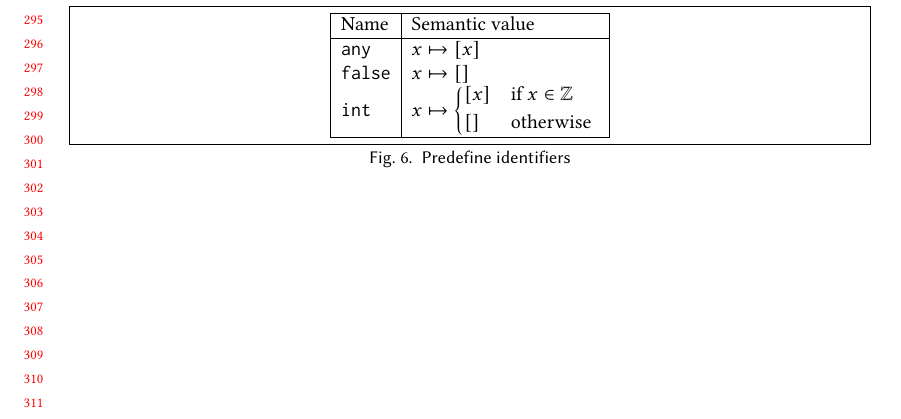
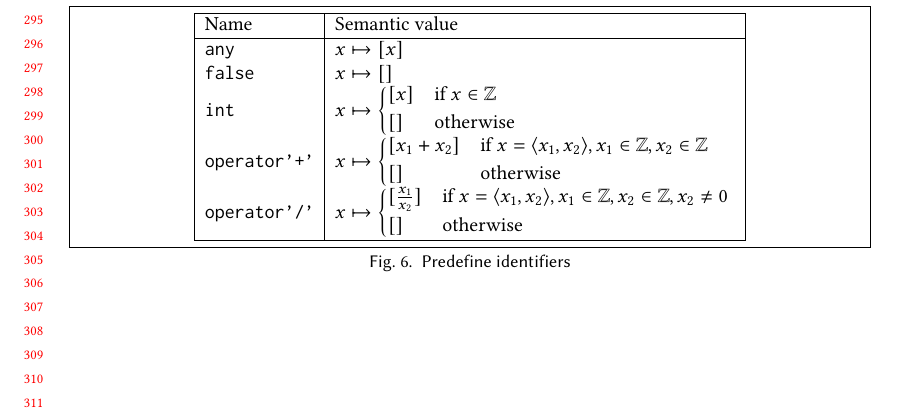
Before and after one commit to augustss/verse-semantics, a LaTeX paper (verse.tex): part of page 7 of 7, cut so that both start at the same text. Compiled offline with pdfLaTeX.

Commit message:
Add some predefined operators.

```diff
--- a/verse.tex
+++ b/verse.tex
@@ -584,7 +584,8 @@ but with all \vtt{def}s replaced by \vtt{def-in}.
     \vtt{any} & $x \mapsto \munit{x}$ \\
     \vtt{false} & $x \mapsto \mempty$ \\
     \vtt{int} & $x \mapsto \checkcase{\munit{x}}{x \in \mathbb{Z}}{\mempty} $ \\
-
+    \vtt{operator'+'} & $x \mapsto \checkcase{\munit{x_1+x_2}}{x = \tuple{x_1,x_2}, x_1 \in \mathbb{Z}, x_2 \in \mathbb{Z}}{\mempty}$ \\
+    \vtt{operator'/'} & $x \mapsto \checkcase{\munit{\frac{x_1}{x_2}}}{x = \tuple{x_1,x_2}, x_1 \in \mathbb{Z}, x_2 \in \mathbb{Z}, x_2 \ne 0}{\mempty}$ \\
     \hline
   \end{tabular}
 \caption{Predefine identifiers}
```
